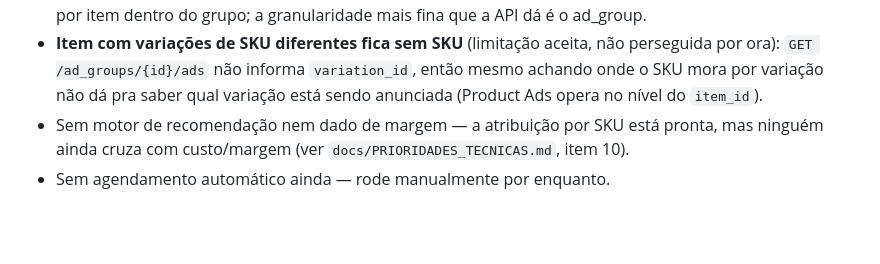
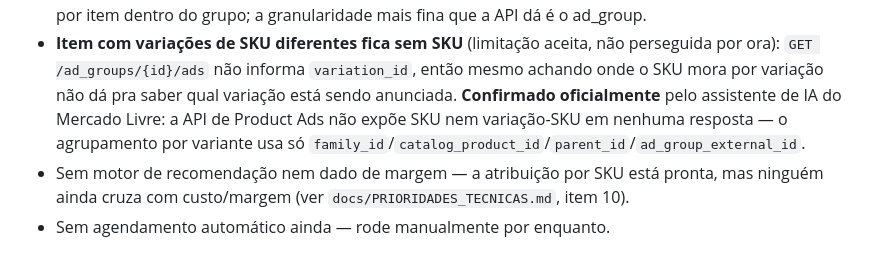
Before and after one commit to joaobz14/contador, a Markdown page: ads-monitor/README.md, the part around the change. Drawn GitHub-style; blank space fills up the shorter version.

```diff
--- a/ads-monitor/README.md
+++ b/ads-monitor/README.md
@@ -100,7 +100,10 @@ sqlite3 ads-monitor\historico_ads.sqlite3 "select ag.ad_group_title, i.item_id,
 - **Item com variações de SKU diferentes fica sem SKU** (limitação aceita, não
   perseguida por ora): `GET /ad_groups/{id}/ads` não informa `variation_id`,
   então mesmo achando onde o SKU mora por variação não dá pra saber qual
-  variação está sendo anunciada (Product Ads opera no nível do `item_id`).
+  variação está sendo anunciada. **Confirmado oficialmente** pelo assistente de
+  IA do Mercado Livre: a API de Product Ads não expõe SKU nem variação-SKU em
+  nenhuma resposta — o agrupamento por variante usa só
+  `family_id`/`catalog_product_id`/`parent_id`/`ad_group_external_id`.
 - Sem motor de recomendação nem dado de margem — a atribuição por SKU está
   pronta, mas ninguém ainda cruza com custo/margem (ver
   `docs/PRIORIDADES_TECNICAS.md`, item 10).
```
Also changed, not shown: docs/PRIORIDADES_TECNICAS.md (+8 -3 lines).
